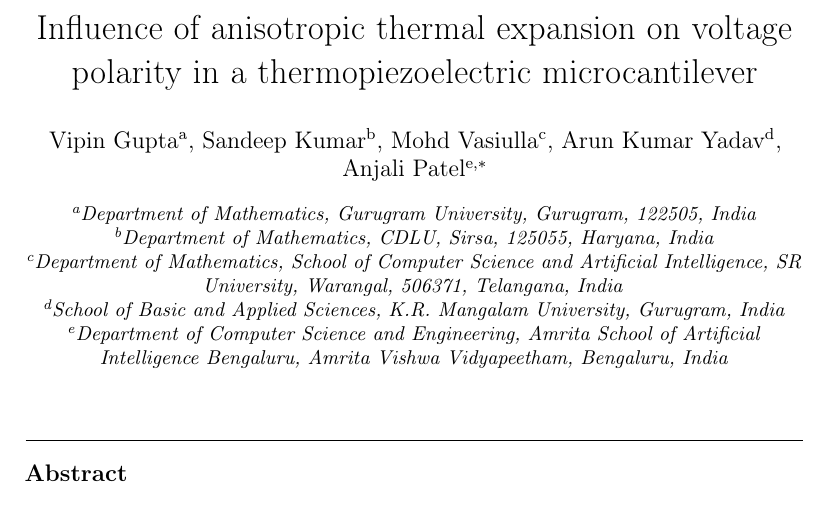
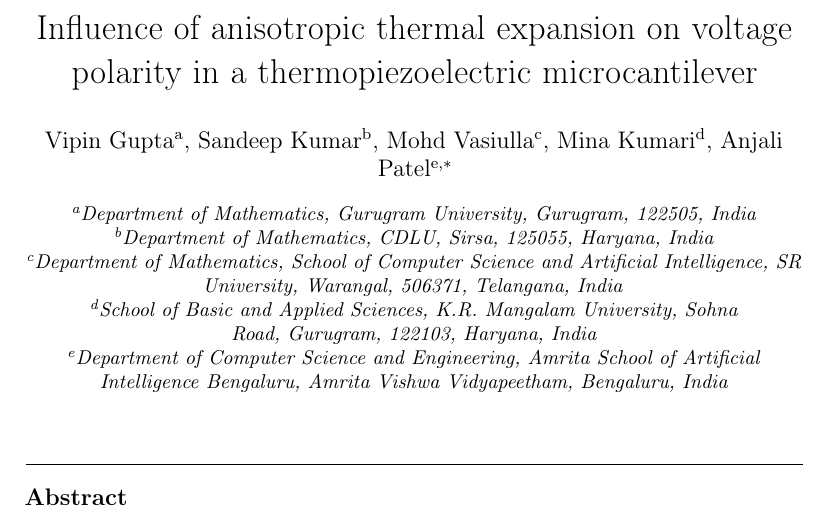
Before and after one commit to vipin-oss/FEM_5_16_OCT_AMME, a LaTeX paper (manuscript_FINEL.tex): part of page 1 of 54, cut so that both start at the same text. Compiled offline with pdfLaTeX.

Commit message:
Correct FINEL author: replace Arun Kumar Yadav with Mina Kumari and verified affiliation/email

```diff
--- a/manuscript_FINEL.tex
+++ b/manuscript_FINEL.tex
@@ -16,4 +16,4 @@
 \author[aff1]{Vipin Gupta}
 \author[aff2]{Sandeep Kumar}
 \author[aff3]{Mohd Vasiulla}
-\author[aff4]{Arun Kumar Yadav}
+\author[aff4]{Mina Kumari}
```
Also changed, not shown: manuscript_FINEL.tex (3 more changed lines).
